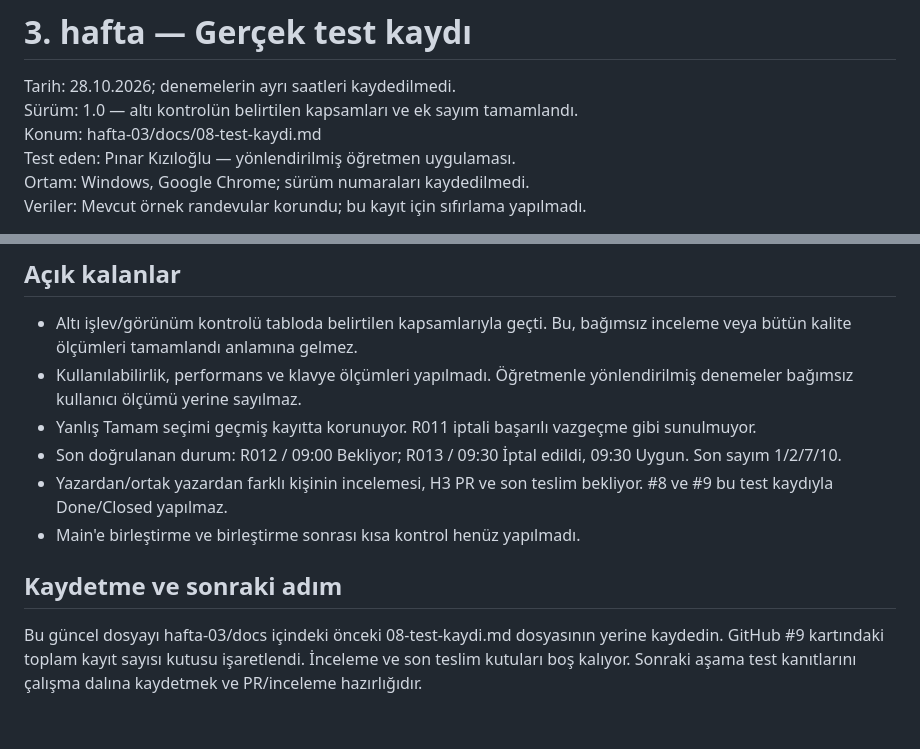
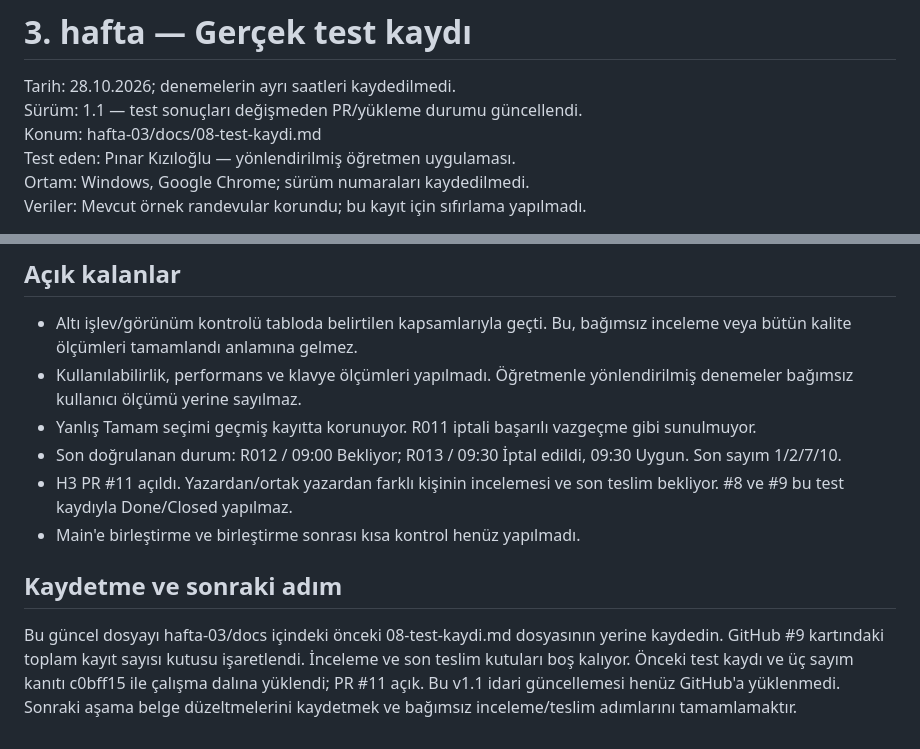
Before and after one commit to pozelll/-klinik-randevu-ogretmen, a Markdown page: hafta-03/docs/08-test-kaydi.md, 2 parts joined by grey strips. Drawn GitHub-style.

```diff
--- a/hafta-03/docs/08-test-kaydi.md
+++ b/hafta-03/docs/08-test-kaydi.md
@@ -1,7 +1,7 @@
 # 3. hafta — Gerçek test kaydı
 
 Tarih: 28.10.2026; denemelerin ayrı saatleri kaydedilmedi.
-Sürüm: 1.0 — altı kontrolün belirtilen kapsamları ve ek sayım tamamlandı.
+Sürüm: 1.1 — test sonuçları değişmeden PR/yükleme durumu güncellendi.
 Konum: hafta-03/docs/08-test-kaydi.md
 Test eden: Pınar Kızıloğlu — yönlendirilmiş öğretmen uygulaması.
 Ortam: Windows, Google Chrome; sürüm numaraları kaydedilmedi.
@@ -61,9 +61,9 @@ Diğer sonuçlar kullanıcının bu oturumdaki mesajları ve incelenen ekranlarl
 - Kullanılabilirlik, performans ve klavye ölçümleri yapılmadı. Öğretmenle yönlendirilmiş denemeler bağımsız kullanıcı ölçümü yerine sayılmaz.
 - Yanlış Tamam seçimi geçmiş kayıtta korunuyor. R011 iptali başarılı vazgeçme gibi sunulmuyor.
 - Son doğrulanan durum: R012 / 09:00 Bekliyor; R013 / 09:30 İptal edildi, 09:30 Uygun. Son sayım 1/2/7/10.
-- Yazardan/ortak yazardan farklı kişinin incelemesi, H3 PR ve son teslim bekliyor. #8 ve #9 bu test kaydıyla Done/Closed yapılmaz.
+- H3 PR #11 açıldı. Yazardan/ortak yazardan farklı kişinin incelemesi ve son teslim bekliyor. #8 ve #9 bu test kaydıyla Done/Closed yapılmaz.
 - Main'e birleştirme ve birleştirme sonrası kısa kontrol henüz yapılmadı.
 
 ## Kaydetme ve sonraki adım
 
-Bu güncel dosyayı hafta-03/docs içindeki önceki 08-test-kaydi.md dosyasının yerine kaydedin. GitHub #9 kartındaki toplam kayıt sayısı kutusu işaretlendi. İnceleme ve son teslim kutuları boş kalıyor. Sonraki aşama test kanıtlarını çalışma dalına kaydetmek ve PR/inceleme hazırlığıdır.
+Bu güncel dosyayı hafta-03/docs içindeki önceki 08-test-kaydi.md dosyasının yerine kaydedin. GitHub #9 kartındaki toplam kayıt sayısı kutusu işaretlendi. İnceleme ve son teslim kutuları boş kalıyor. Önceki test kaydı ve üç sayım kanıtı c0bff15 ile çalışma dalına yüklendi; PR #11 açık. Bu v1.1 idari güncellemesi henüz GitHub'a yüklenmedi. Sonraki aşama belge düzeltmelerini kaydetmek ve bağımsız inceleme/teslim adımlarını tamamlamaktır.
```
Also changed, not shown: hafta-03/docs/07-pano-ve-gunluk.md (+8 -6 lines), hafta-03/docs/09-pr-inceleme.md (added, +89 -0 lines).
